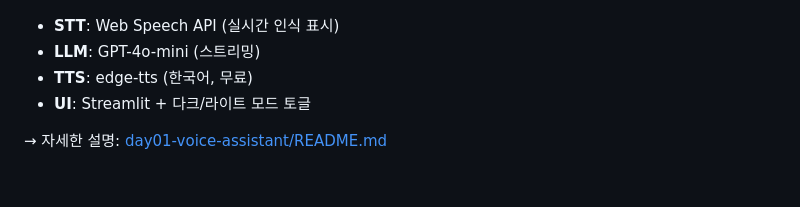
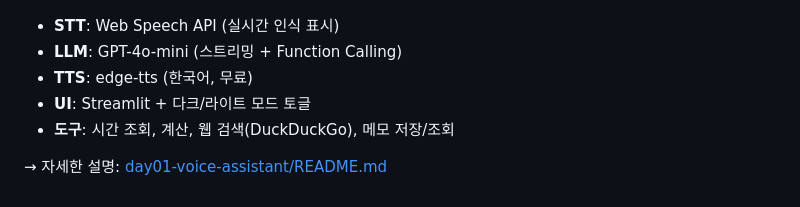
Before and after one commit to lumatic2/ai-intensive-project, a Markdown page: README.md, the part around the change. GitHub-like rendering.

```diff
--- a/README.md
+++ b/README.md
@@ -22,8 +22,9 @@
 ![preview](day01-voice-assistant/docs/screenshot-dark.png)
 
 - **STT**: Web Speech API (실시간 인식 표시)
-- **LLM**: GPT-4o-mini (스트리밍)
+- **LLM**: GPT-4o-mini (스트리밍 + Function Calling)
 - **TTS**: edge-tts (한국어, 무료)
 - **UI**: Streamlit + 다크/라이트 모드 토글
+- **도구**: 시간 조회, 계산, 웹 검색(DuckDuckGo), 메모 저장/조회
 
 → 자세한 설명: [day01-voice-assistant/README.md](day01-voice-assistant/README.md)
```
Also changed, not shown: day01-voice-assistant/README.md (+53 -40 lines), day01-voice-assistant/docs/screenshot-tools.png (added), 5 other files.
